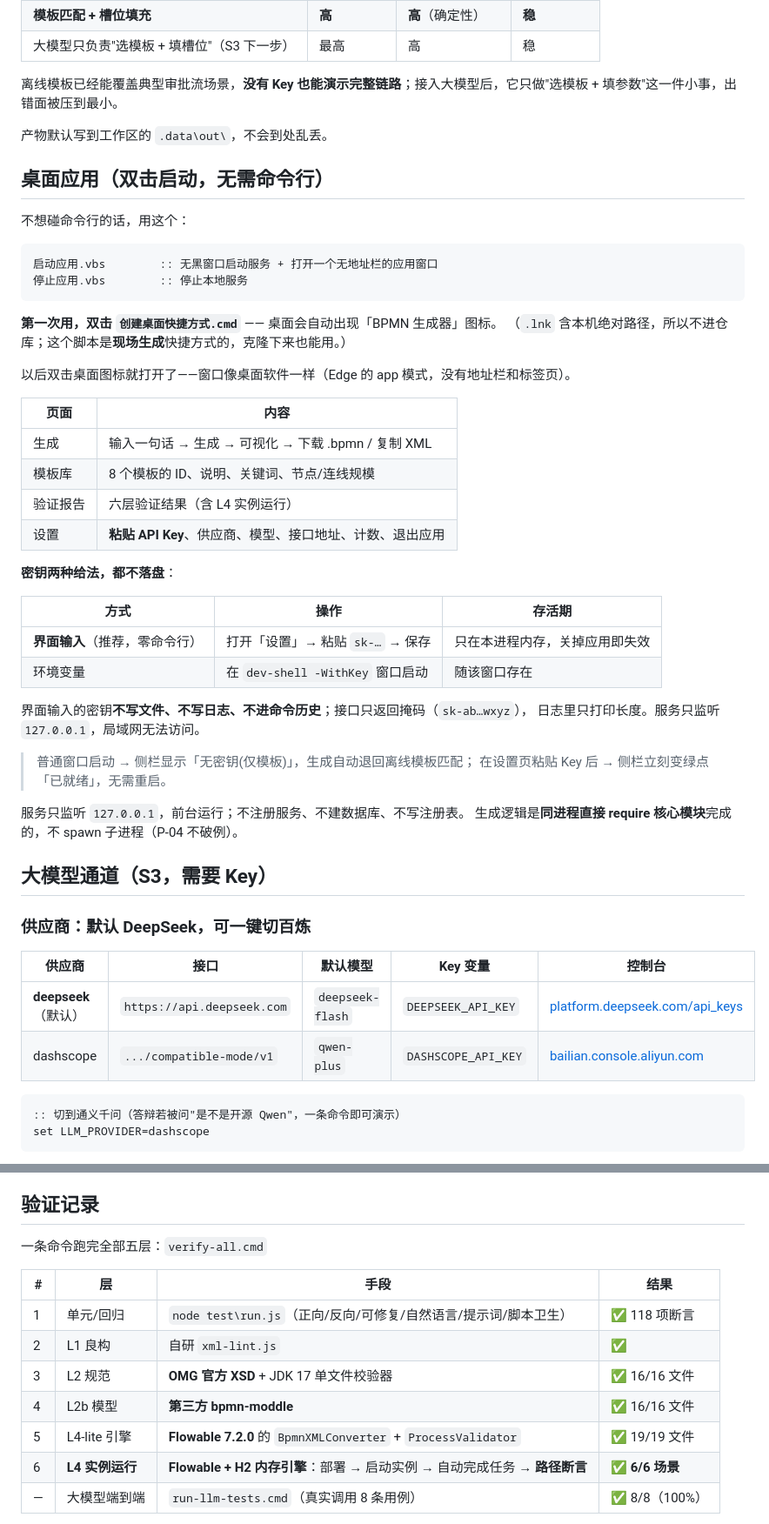
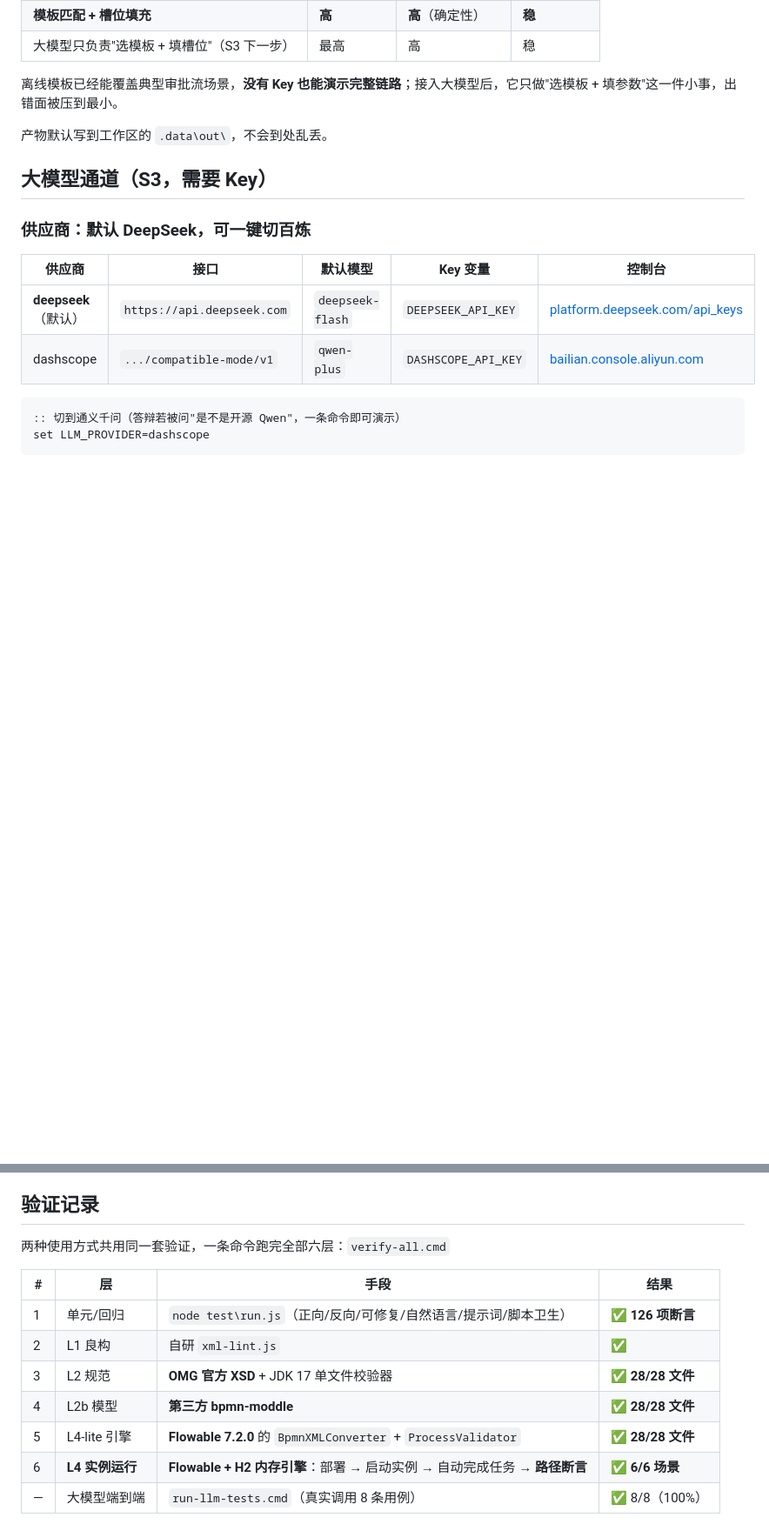
Before and after one commit to Alter2007/bpmn-gen, a Markdown page: README.md, 2 parts joined by grey strips. Shown at 87% size. Drawn GitHub-style; blank space fills up the shorter version.

````diff
--- a/README.md
+++ b/README.md
@@ -87,43 +181,6 @@ node test\run.js
 离线模板已经能覆盖典型审批流场景，**没有 Key 也能演示完整链路**；接入大模型后，它只做"选模板 + 填参数"这一件小事，出错面被压到最小。
 
 产物默认写到工作区的 `.data\out\`，不会到处乱丢。
-
-## 桌面应用（双击启动，无需命令行）
-
-不想碰命令行的话，用这个：
-
-```bat
-启动应用.vbs        :: 无黑窗口启动服务 + 打开一个无地址栏的应用窗口
-停止应用.vbs        :: 停止本地服务
-```
-
-**第一次用，双击 `创建桌面快捷方式.cmd`** —— 桌面会自动出现「BPMN 生成器」图标。
-（`.lnk` 含本机绝对路径，所以不进仓库；这个脚本是**现场生成**快捷方式的，克隆下来也能用。）
-
-以后双击桌面图标就打开了——窗口像桌面软件一样（Edge 的 app 模式，没有地址栏和标签页）。
-
-| 页面 | 内容 |
-|---|---|
-| 生成 | 输入一句话 → 生成 → 可视化 → 下载 .bpmn / 复制 XML |
-| 模板库 | 8 个模板的 ID、说明、关键词、节点/连线规模 |
-| 验证报告 | 六层验证结果（含 L4 实例运行） |
-| 设置 | **粘贴 API Key**、供应商、模型、接口地址、计数、退出应用 |
-
-**密钥两种给法，都不落盘**：
-
-| 方式 | 操作 | 存活期 |
-|---|---|---|
-| **界面输入**（推荐，零命令行） | 打开「设置」→ 粘贴 `sk-…` → 保存 | 只在本进程内存，关掉应用即失效 |
-| 环境变量 | 在 `dev-shell -WithKey` 窗口启动 | 随该窗口存在 |
-
-界面输入的密钥**不写文件、不写日志、不进命令历史**；接口只返回掩码（`sk-ab…wxyz`），
-日志里只打印长度。服务只监听 `127.0.0.1`，局域网无法访问。
-
-> 普通窗口启动 → 侧栏显示「无密钥(仅模板)」，生成自动退回离线模板匹配；
-> 在设置页粘贴 Key 后 → 侧栏立刻变绿点「已就绪」，无需重启。
-
-服务只监听 `127.0.0.1`，前台运行；不注册服务、不建数据库、不写注册表。
-生成逻辑是**同进程直接 require 核心模块**完成的，不 spawn 子进程（P-04 不破例）。
 
 ## 大模型通道（S3，需要 Key）
 
@@ -269,15 +348,15 @@ bpmn-gen/
 
 ## 验证记录
 
-一条命令跑完全部五层：`verify-all.cmd`
+两种使用方式共用同一套验证，一条命令跑完全部六层：`verify-all.cmd`
 
 | # | 层 | 手段 | 结果 |
 |---|---|---|---|
-| 1 | 单元/回归 | `node test\run.js`（正向/反向/可修复/自然语言/提示词/脚本卫生） | ✅ 118 项断言 |
+| 1 | 单元/回归 | `node test\run.js`（正向/反向/可修复/自然语言/提示词/脚本卫生） | ✅ **126 项断言** |
 | 2 | L1 良构 | 自研 `xml-lint.js` | ✅ |
-| 3 | L2 规范 | **OMG 官方 XSD** + JDK 17 单文件校验器 | ✅ 16/16 文件 |
-| 4 | L2b 模型 | **第三方 bpmn-moddle** | ✅ 16/16 文件 |
-| 5 | L4-lite 引擎 | **Flowable 7.2.0** 的 `BpmnXMLConverter` + `ProcessValidator` | ✅ 19/19 文件 |
+| 3 | L2 规范 | **OMG 官方 XSD** + JDK 17 单文件校验器 | ✅ **28/28 文件** |
+| 4 | L2b 模型 | **第三方 bpmn-moddle** | ✅ **28/28 文件** |
+| 5 | L4-lite 引擎 | **Flowable 7.2.0** 的 `BpmnXMLConverter` + `ProcessValidator` | ✅ **28/28 文件** |
 | 6 | **L4 实例运行** | **Flowable + H2 内存引擎**：部署 → 启动实例 → 自动完成任务 → **路径断言** | ✅ **6/6 场景** |
 | — | 大模型端到端 | `run-llm-tests.cmd`（真实调用 8 条用例） | ✅ 8/8（100%） |
 
````
Also changed, not shown: other parts of README.md (+148 -32 lines).
